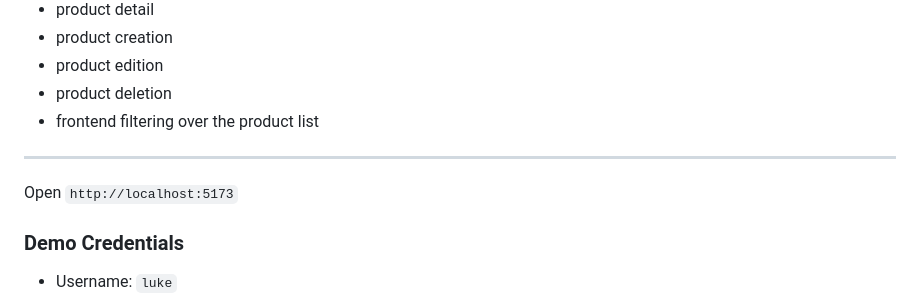
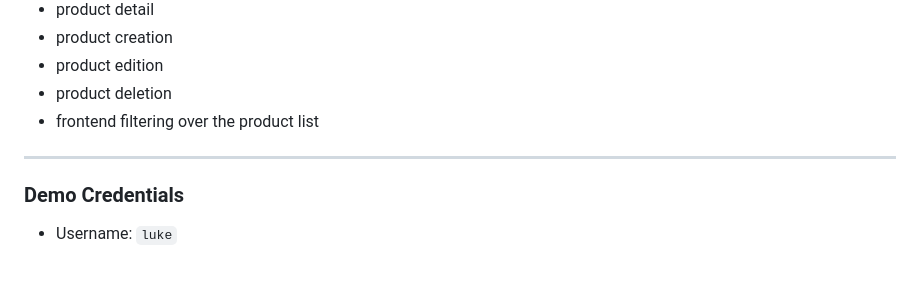
Before and after one commit to Robertogag/KeepCoding-Bootcamp-Desarrollo-Web-Edicion-XX, a Markdown page: 07_react-fundamentos/02_final_test/README.md, the part around the change. Rendered like a GitHub page; blank space fills up the shorter version.

```diff
--- a/07_react-fundamentos/02_final_test/README.md
+++ b/07_react-fundamentos/02_final_test/README.md
@@ -38,8 +38,6 @@ The project includes:
 - frontend filtering over the product list
 
 ---
-Open `http://localhost:5173`
-
 ### Demo Credentials
 
 - Username: `luke`
```
